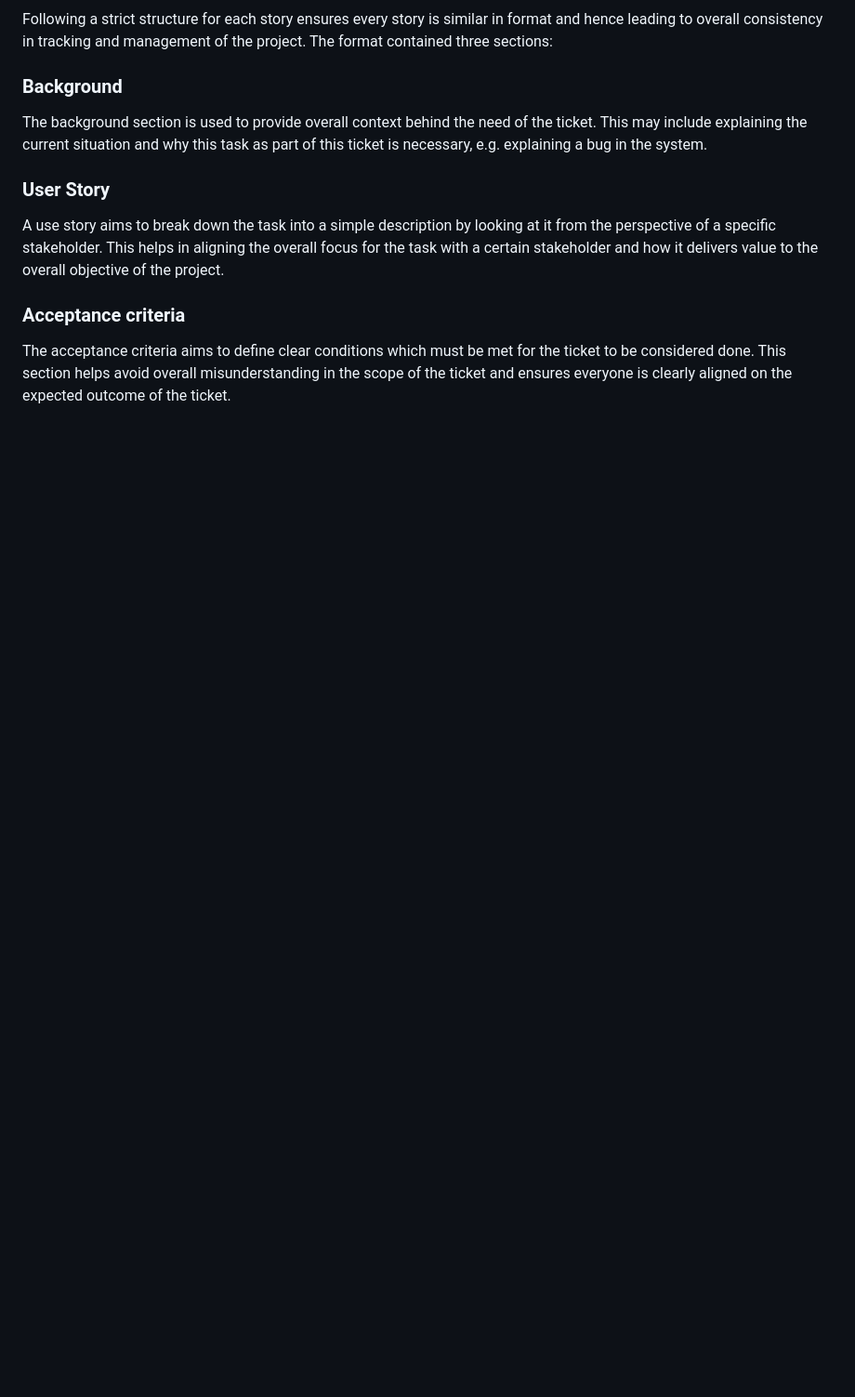
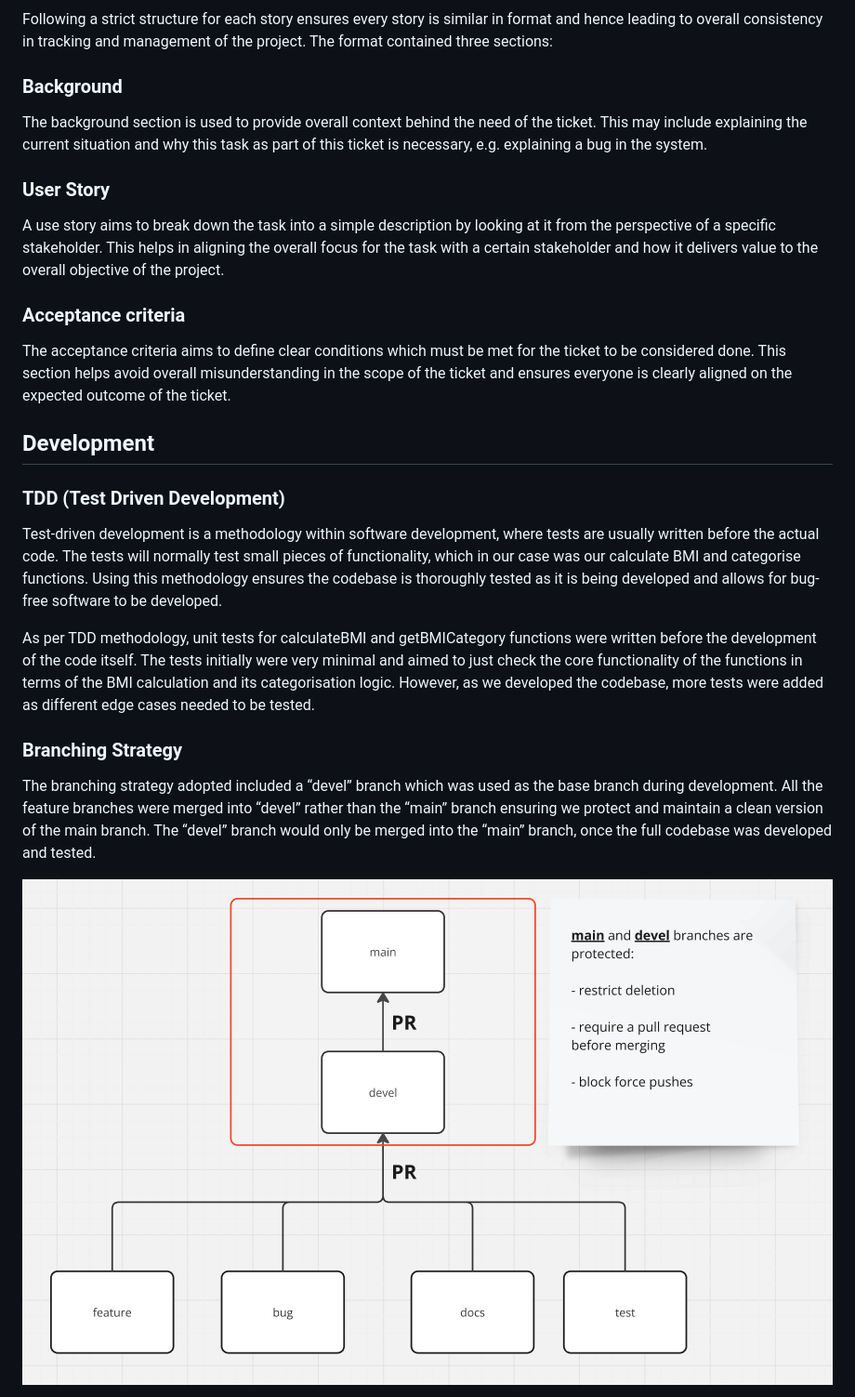
Before and after one commit to HaseebAhmed6/bmi-calculator, a Markdown page: README.md, the part around one of its changes. Shown at 93% size. Rendered like a GitHub page; blank space fills up the shorter version.

Commit message:
docs: add development process

```diff
--- a/README.md
+++ b/README.md
@@ -171,3 +171,18 @@ A use story aims to break down the task into a simple description by looking at
 ### Acceptance criteria
 
 The acceptance criteria aims to define clear conditions which must be met for the ticket to be considered done. This section helps avoid overall misunderstanding in the scope of the ticket and ensures everyone is clearly aligned on the expected outcome of the ticket.
+
+## Development
+
+### TDD (Test Driven Development)
+
+Test-driven development is a methodology within software development, where tests are usually written before the actual code. The tests will normally test small pieces of functionality, which in our case was our calculate BMI and categorise functions. Using this methodology ensures the codebase is thoroughly tested as it is being developed and allows for bug-free software to be developed.
+
+As per TDD methodology, unit tests for calculateBMI and getBMICategory functions were written before the development of the code itself. The tests initially were very minimal and aimed to just check the core functionality of the functions in terms of the BMI calculation and its categorisation logic. However, as we developed the codebase, more tests were added as different edge cases needed to be tested.
+
+### Branching Strategy
+
+The branching strategy adopted included a “devel” branch which was used as the base branch during development. All the feature branches were merged into “devel” rather than the “main” branch ensuring we protect and maintain a clean version of the main branch. The “devel” branch would only be merged into the “main” branch, once the full codebase was developed and tested.
+
+![Branching Strategy](./images/development/branching.png)
+
```
Also changed, not shown: other parts of README.md (+34 -0 lines).
